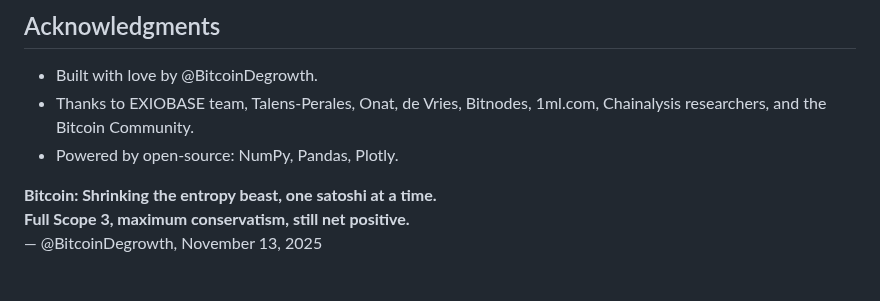
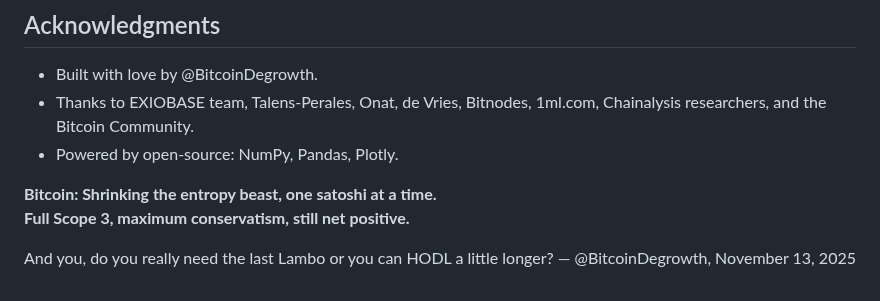
Before and after one commit to pascalranaora/bitcoin-degrowth, a Markdown page: README.md, the part around the change. Drawn GitHub-style; blank space fills up the shorter version.

```diff
--- a/README.md
+++ b/README.md
@@ -210,4 +210,6 @@ MIT License – Free to fork, extend, and HODL. See [LICENSE](LICENSE).
 
 **Bitcoin: Shrinking the entropy beast, one satoshi at a time.**
 **Full Scope 3, maximum conservatism, still net positive.**
+
+And you, do you really need the last Lambo or you can HODL a little longer?
 — @BitcoinDegrowth, November 13, 2025
```
